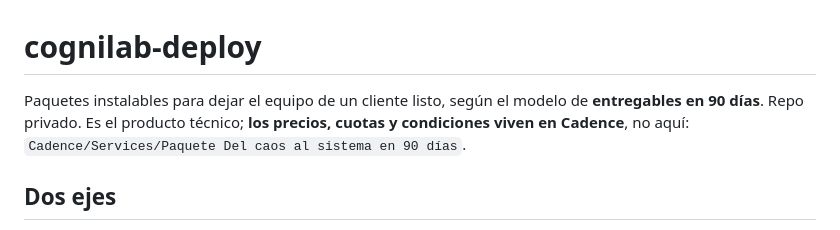
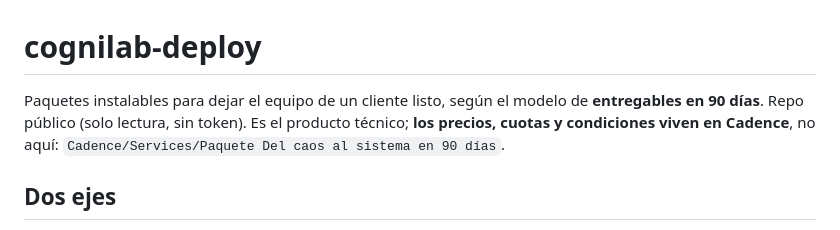
Before and after one commit to Sergoiip/cognilab-deploy, a Markdown page: README.md, the part around the change. Drawn GitHub-style.

Commit message:
README: corrige mención de repo privado (ya es público)

```diff
--- a/README.md
+++ b/README.md
@@ -1,7 +1,7 @@
 # cognilab-deploy
 
 Paquetes instalables para dejar el equipo de un cliente listo, según el modelo de **entregables en 90 días**.
-Repo privado. Es el producto técnico; **los precios, cuotas y condiciones viven en Cadence**, no aquí:
+Repo público (solo lectura, sin token). Es el producto técnico; **los precios, cuotas y condiciones viven en Cadence**, no aquí:
 `Cadence/Services/Paquete Del caos al sistema en 90 días`.
 
 ## Dos ejes
```
